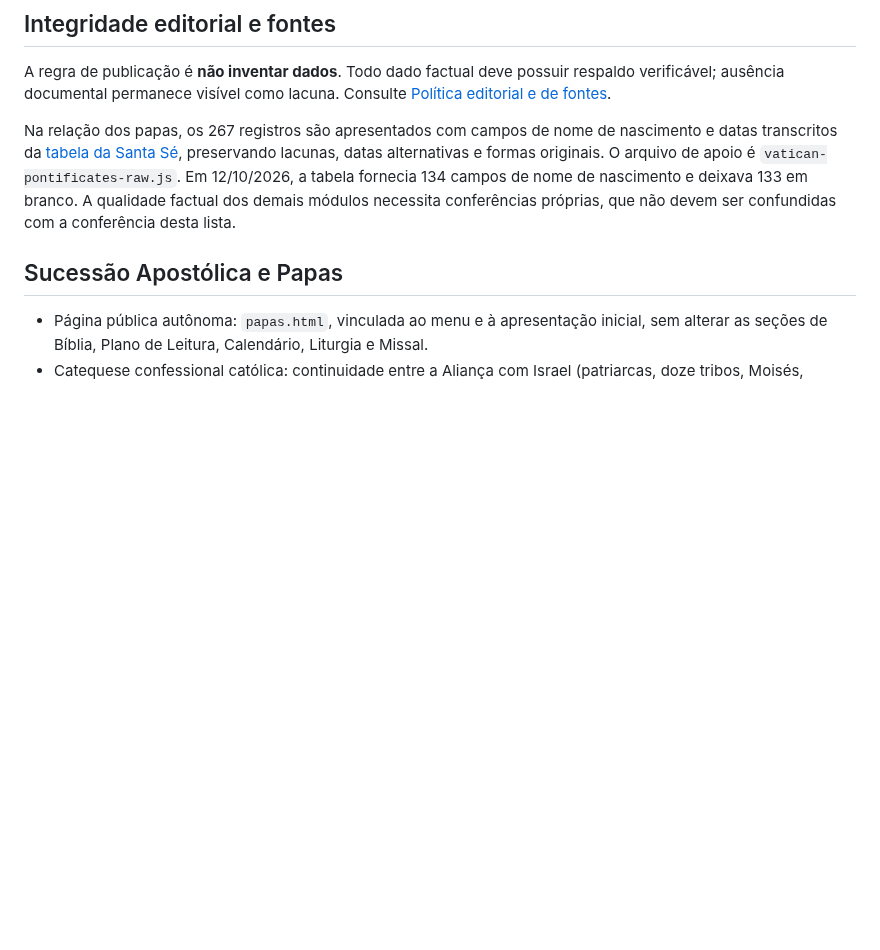
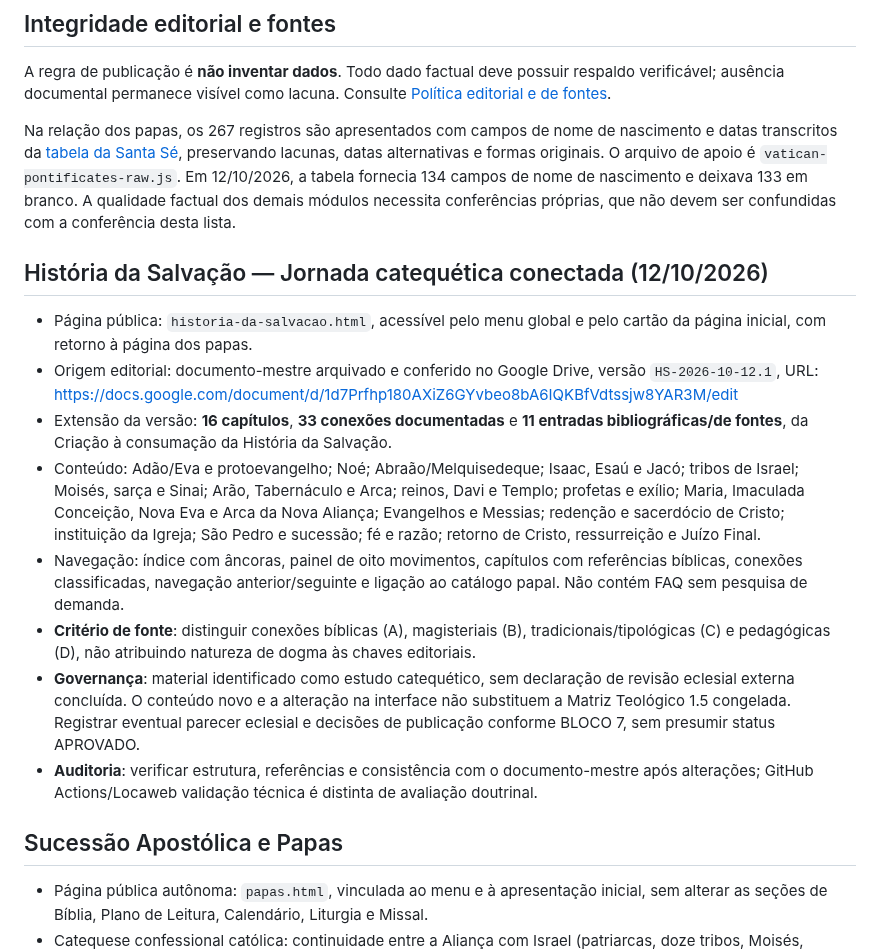
Before and after one commit to aeduardasantana/CaminhosDaPalavra, a Markdown page: README.md, the part around the change. Drawn GitHub-style; blank space fills up the shorter version.

Commit message:
docs: registra a nova jornada, a fonte-mestre Drive e seus limites editoriais

```diff
--- a/README.md
+++ b/README.md
@@ -55,6 +55,17 @@ O objetivo é apresentar o conteúdo litúrgico ao público sem exigir que conhe
 A regra de publicação é **não inventar dados**. Todo dado factual deve possuir respaldo verificável; ausência documental permanece visível como lacuna. Consulte [Política editorial e de fontes](./POLITICA-EDITORIAL-E-FONTES.md).
 
 Na relação dos papas, os 267 registros são apresentados com campos de nome de nascimento e datas transcritos da [tabela da Santa Sé](https://www.vatican.va/content/vatican/pt/holy-father.html), preservando lacunas, datas alternativas e formas originais. O arquivo de apoio é `vatican-pontificates-raw.js`. Em 12/10/2026, a tabela fornecia 134 campos de nome de nascimento e deixava 133 em branco. A qualidade factual dos demais módulos necessita conferências próprias, que não devem ser confundidas com a conferência desta lista.
+
+## História da Salvação — Jornada catequética conectada (12/10/2026)
+
+- Página pública: `historia-da-salvacao.html`, acessível pelo menu global e pelo cartão da página inicial, com retorno à página dos papas.
+- Origem editorial: documento-mestre arquivado e conferido no Google Drive, versão `HS-2026-10-12.1`, URL: https://docs.google.com/document/d/1d7Prfhp180AXiZ6GYvbeo8bA6IQKBfVdtssjw8YAR3M/edit
+- Extensão da versão: **16 capítulos**, **33 conexões documentadas** e **11 entradas bibliográficas/de fontes**, da Criação à consumação da História da Salvação.
+- Conteúdo: Adão/Eva e protoevangelho; Noé; Abraão/Melquisedeque; Isaac, Esaú e Jacó; tribos de Israel; Moisés, sarça e Sinai; Arão, Tabernáculo e Arca; reinos, Davi e Templo; profetas e exílio; Maria, Imaculada Conceição, Nova Eva e Arca da Nova Aliança; Evangelhos e Messias; redenção e sacerdócio de Cristo; instituição da Igreja; São Pedro e sucessão; fé e razão; retorno de Cristo, ressurreição e Juízo Final.
+- Navegação: índice com âncoras, painel de oito movimentos, capítulos com referências bíblicas, conexões classificadas, navegação anterior/seguinte e ligação ao catálogo papal. Não contém FAQ sem pesquisa de demanda.
+- **Critério de fonte**: distinguir conexões bíblicas (A), magisteriais (B), tradicionais/tipológicas (C) e pedagógicas (D), não atribuindo natureza de dogma às chaves editoriais.
+- **Governança**: material identificado como estudo catequético, sem declaração de revisão eclesial externa concluída. O conteúdo novo e a alteração na interface não substituem a Matriz Teológico 1.5 congelada. Registrar eventual parecer eclesial e decisões de publicação conforme BLOCO 7, sem presumir status APROVADO.
+- **Auditoria**: verificar estrutura, referências e consistência com o documento-mestre após alterações; GitHub Actions/Locaweb validação técnica é distinta de avaliação doutrinal.
 
 ## Sucessão Apostólica e Papas
 
```
